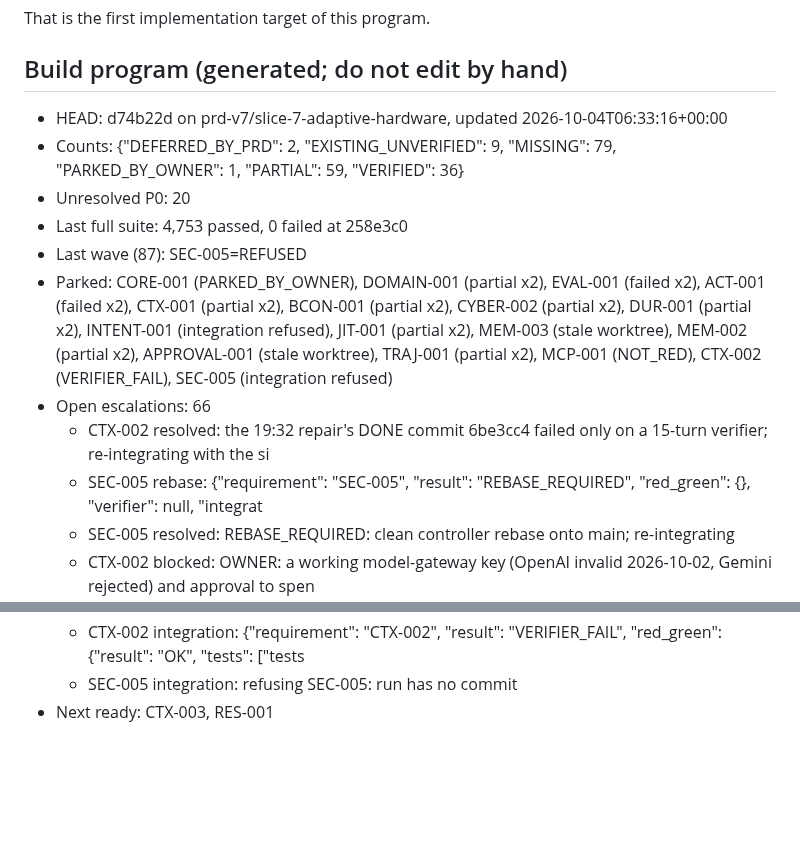
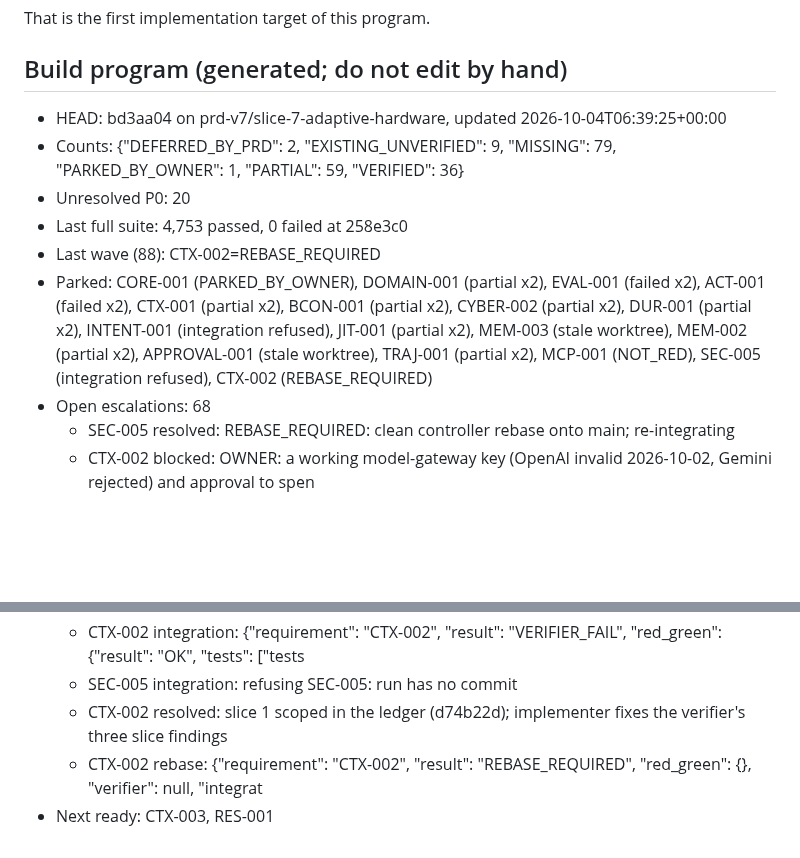
Before and after one commit to DarshPro07/F.R.I.D.A.Y, a Markdown page: docs/implementation/PRD_CURRENT_STATE.md, 2 parts joined by grey strips. GitHub-like rendering; blank space fills up the shorter version.

Commit message:
docs(state): build program stopped after wave 88 (pressure)

```diff
--- a/docs/implementation/PRD_CURRENT_STATE.md
+++ b/docs/implementation/PRD_CURRENT_STATE.md
@@ -153,15 +153,13 @@ That is the first implementation target of this program.
 <!-- build-program:begin -->
 ## Build program (generated; do not edit by hand)
 
-- HEAD: d74b22d on prd-v7/slice-7-adaptive-hardware, updated 2026-10-04T06:33:16+00:00
+- HEAD: bd3aa04 on prd-v7/slice-7-adaptive-hardware, updated 2026-10-04T06:39:25+00:00
 - Counts: {"DEFERRED_BY_PRD": 2, "EXISTING_UNVERIFIED": 9, "MISSING": 79, "PARKED_BY_OWNER": 1, "PARTIAL": 59, "VERIFIED": 36}
 - Unresolved P0: 20
 - Last full suite: 4,753 passed, 0 failed at 258e3c0
-- Last wave (87): SEC-005=REFUSED
-- Parked: CORE-001 (PARKED_BY_OWNER), DOMAIN-001 (partial x2), EVAL-001 (failed x2), ACT-001 (failed x2), CTX-001 (partial x2), BCON-001 (partial x2), CYBER-002 (partial x2), DUR-001 (partial x2), INTENT-001 (integration refused), JIT-001 (partial x2), MEM-003 (stale worktree), MEM-002 (partial x2), APPROVAL-001 (stale worktree), TRAJ-001 (partial x2), MCP-001 (NOT_RED), CTX-002 (VERIFIER_FAIL), SEC-005 (integration refused)
-- Open escalations: 66
-  - CTX-002 resolved: the 19:32 repair's DONE commit 6be3cc4 failed only on a 15-turn verifier; re-integrating with the si
-  - SEC-005 rebase: {"requirement": "SEC-005", "result": "REBASE_REQUIRED", "red_green": {}, "verifier": null, "integrat
+- Last wave (88): CTX-002=REBASE_REQUIRED
+- Parked: CORE-001 (PARKED_BY_OWNER), DOMAIN-001 (partial x2), EVAL-001 (failed x2), ACT-001 (failed x2), CTX-001 (partial x2), BCON-001 (partial x2), CYBER-002 (partial x2), DUR-001 (partial x2), INTENT-001 (integration refused), JIT-001 (partial x2), MEM-003 (stale worktree), MEM-002 (partial x2), APPROVAL-001 (stale worktree), TRAJ-001 (partial x2), MCP-001 (NOT_RED), SEC-005 (integration refused), CTX-002 (REBASE_REQUIRED)
+- Open escalations: 68
   - SEC-005 resolved: REBASE_REQUIRED: clean controller rebase onto main; re-integrating
   - CTX-002 blocked: OWNER: a working model-gateway key (OpenAI invalid 2026-10-02, Gemini rejected) and approval to spen
   - CTX-002 resolved: owner rulings 2026-10-04 (CLI chooser, holdout once, flag + shadow) in its next_action
@@ -170,5 +168,7 @@ That is the first implementation target of this program.
   - CTX-002 resolved: implementer out of turns on a three-part brief; re-queued for one slice (flag + shadow) from the wor
   - CTX-002 integration: {"requirement": "CTX-002", "result": "VERIFIER_FAIL", "red_green": {"result": "OK", "tests": ["tests
   - SEC-005 integration: refusing SEC-005: run has no commit
+  - CTX-002 resolved: slice 1 scoped in the ledger (d74b22d); implementer fixes the verifier's three slice findings
+  - CTX-002 rebase: {"requirement": "CTX-002", "result": "REBASE_REQUIRED", "red_green": {}, "verifier": null, "integrat
 - Next ready: CTX-003, RES-001
 <!-- build-program:end -->
```
Also changed, not shown: docs/implementation/PRD_V7_LEDGER.md (+2 -2 lines).
